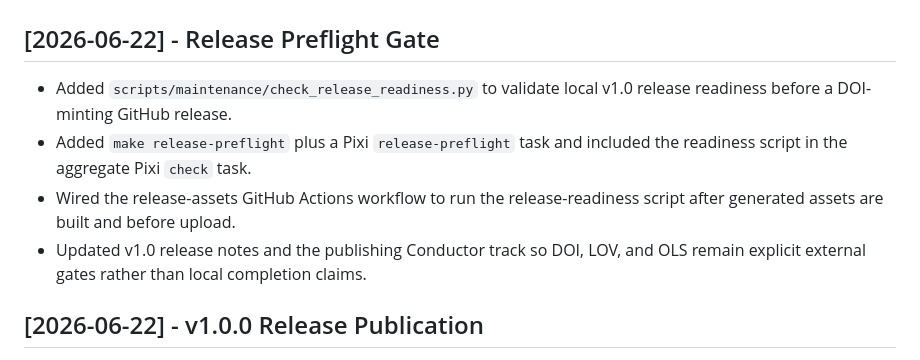
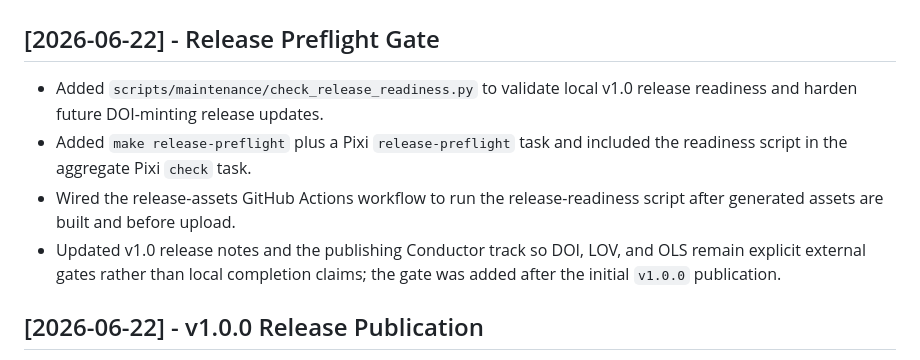
Before and after one commit to edithatogo/UOGTO, a Markdown page: .conductor/runlog.md, the part around the change. GitHub-like rendering.

Commit message:
"clarify-release-preflight-timing"

```diff
--- a/.conductor/runlog.md
+++ b/.conductor/runlog.md
@@ -1,10 +1,10 @@
 # Conductor Run Log
 
 ## [2026-06-22] - Release Preflight Gate
-- Added `scripts/maintenance/check_release_readiness.py` to validate local v1.0 release readiness before a DOI-minting GitHub release.
+- Added `scripts/maintenance/check_release_readiness.py` to validate local v1.0 release readiness and harden future DOI-minting release updates.
 - Added `make release-preflight` plus a Pixi `release-preflight` task and included the readiness script in the aggregate Pixi `check` task.
 - Wired the release-assets GitHub Actions workflow to run the release-readiness script after generated assets are built and before upload.
-- Updated v1.0 release notes and the publishing Conductor track so DOI, LOV, and OLS remain explicit external gates rather than local completion claims.
+- Updated v1.0 release notes and the publishing Conductor track so DOI, LOV, and OLS remain explicit external gates rather than local completion claims; the gate was added after the initial `v1.0.0` publication.
 
 ## [2026-06-22] - v1.0.0 Release Publication
 - Created GitHub release `v1.0.0`: https://github.com/edithatogo/UOGTO/releases/tag/v1.0.0.
```
Also changed, not shown: docs/releases/v1.0.md (+3 -3 lines), 1 other file.
